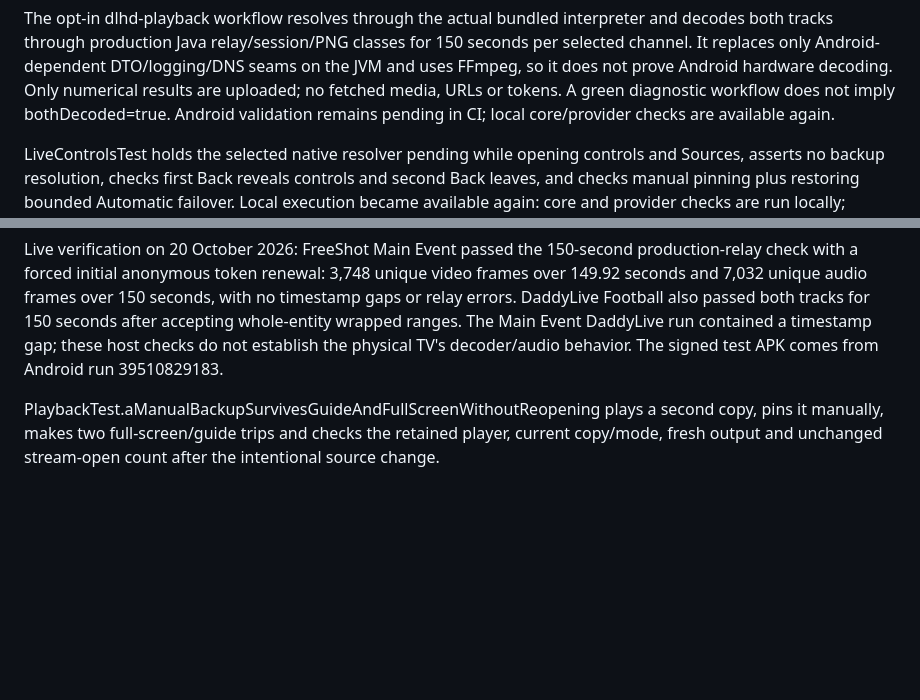
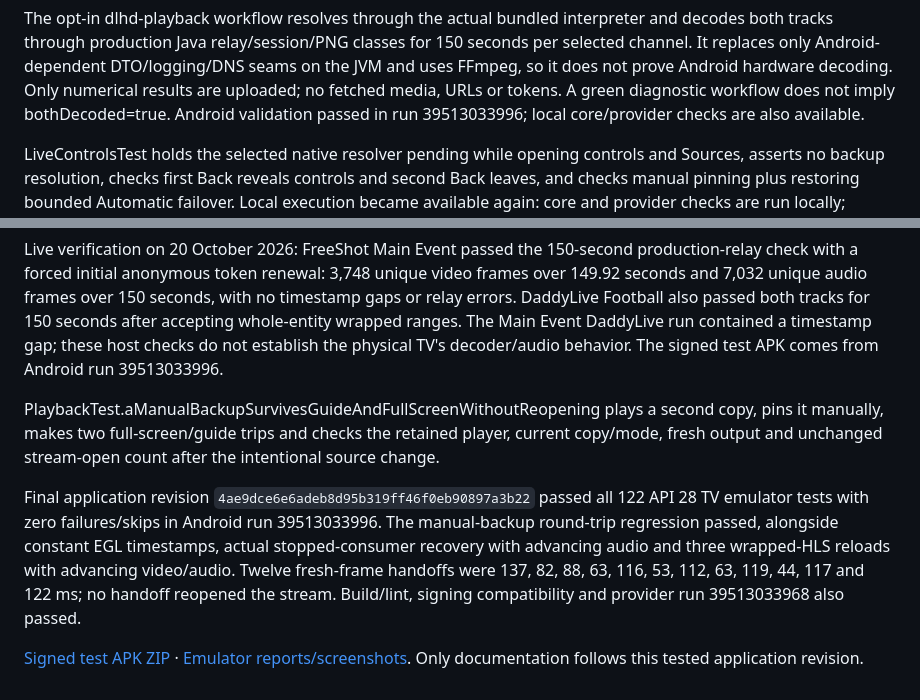
Before and after one commit to billyke2000s/moviehub, a Markdown page: TESTING.md, 2 parts joined by grey strips. Drawn GitHub-style; blank space fills up the shorter version.

Commit message:
Document verified sports playback and all 122 passing TV emulator tests

```diff
--- a/TESTING.md
+++ b/TESTING.md
@@ -229,7 +229,7 @@ both tracks through production Java relay/session/PNG classes for 150 seconds pe
 channel. It replaces only Android-dependent DTO/logging/DNS seams on the JVM and uses FFmpeg,
 so it does not prove Android hardware decoding. Only numerical results are uploaded; no fetched
 media, URLs or tokens. A green diagnostic workflow does not imply bothDecoded=true.
-Android validation remains pending in CI; local core/provider checks are available again.
+Android validation passed in run 39513033996; local core/provider checks are also available.
 
 LiveControlsTest holds the selected native resolver pending while opening controls and Sources, asserts no backup resolution, checks first Back reveals controls and second Back leaves, and checks manual pinning plus restoring bounded Automatic failover. Local execution became available again: core and provider checks are run locally; Android build/lint and real EGL/LibVLC regressions require CI.
 
@@ -240,6 +240,17 @@ check with a forced initial anonymous token renewal: 3,748 unique video frames o
 and 7,032 unique audio frames over 150 seconds, with no timestamp gaps or relay errors. DaddyLive
 Football also passed both tracks for 150 seconds after accepting whole-entity wrapped ranges.
 The Main Event DaddyLive run contained a timestamp gap; these host checks do not establish the
-physical TV's decoder/audio behavior. The signed test APK comes from Android run 39510829183.
+physical TV's decoder/audio behavior. The signed test APK comes from Android run 39513033996.
 
 PlaybackTest.aManualBackupSurvivesGuideAndFullScreenWithoutReopening plays a second copy, pins it manually, makes two full-screen/guide trips and checks the retained player, current copy/mode, fresh output and unchanged stream-open count after the intentional source change.
+
+Final application revision `4ae9dce6e6adeb8d95b319ff46f0eb90897a3b22` passed all 122 API 28 TV
+emulator tests with zero failures/skips in Android run 39513033996. The manual-backup round-trip
+regression passed, alongside constant EGL timestamps, actual stopped-consumer recovery with
+advancing audio and three wrapped-HLS reloads with advancing video/audio. Twelve fresh-frame
+handoffs were 137, 82, 88, 63, 116, 53, 112, 63, 119, 44, 117 and 122 ms; no handoff reopened
+the stream. Build/lint, signing compatibility and provider run 39513033968 also passed.
+
+[Signed test APK ZIP](https://github.com/billyke2000s/moviehub/actions/runs/39513033996/artifacts/12307505129) ·
+[Emulator reports/screenshots](https://github.com/billyke2000s/moviehub/actions/runs/39513033996/artifacts/12306229486).
+Only documentation follows this tested application revision.
```
Also changed, not shown: ARCHITECTURE.md (+3 -1 lines), STATUS.md (+9 -4 lines).
